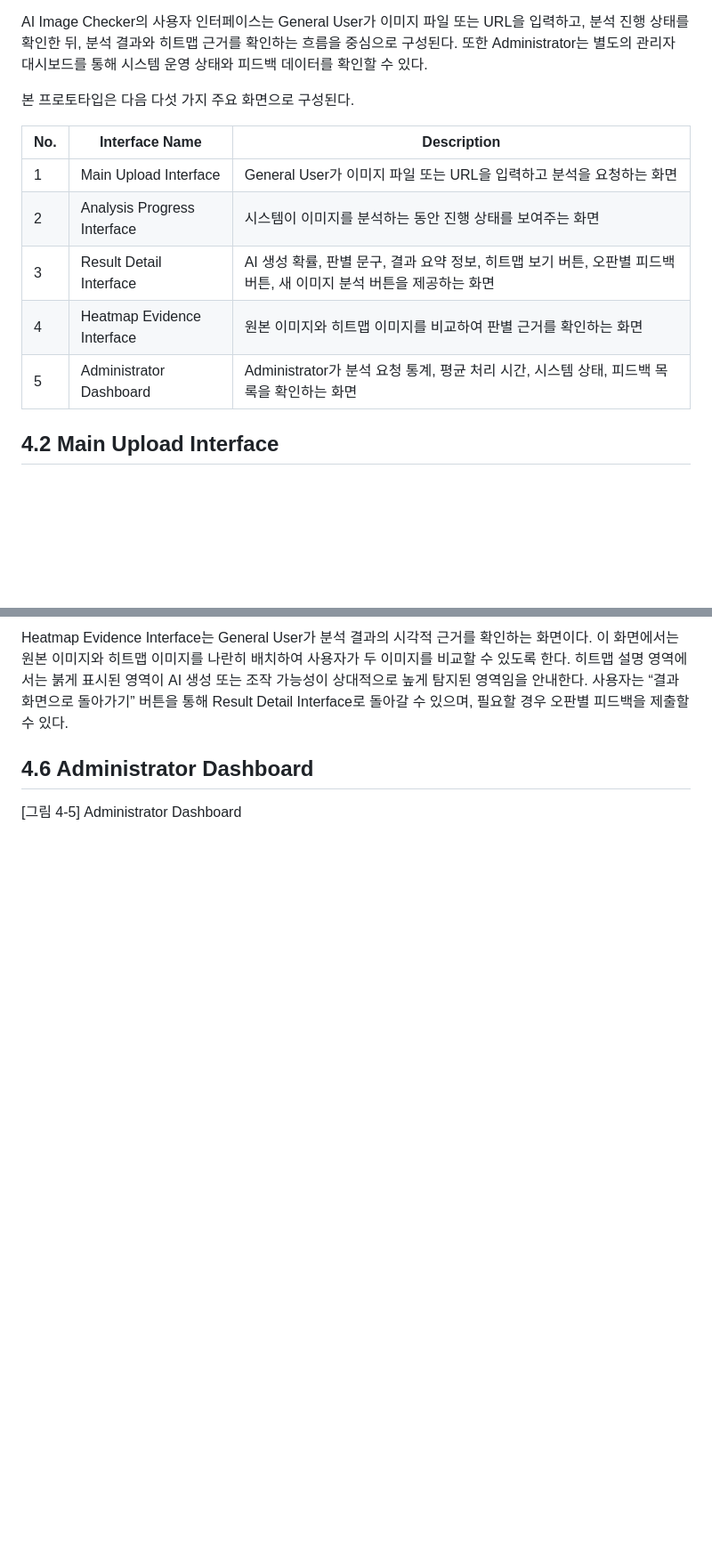
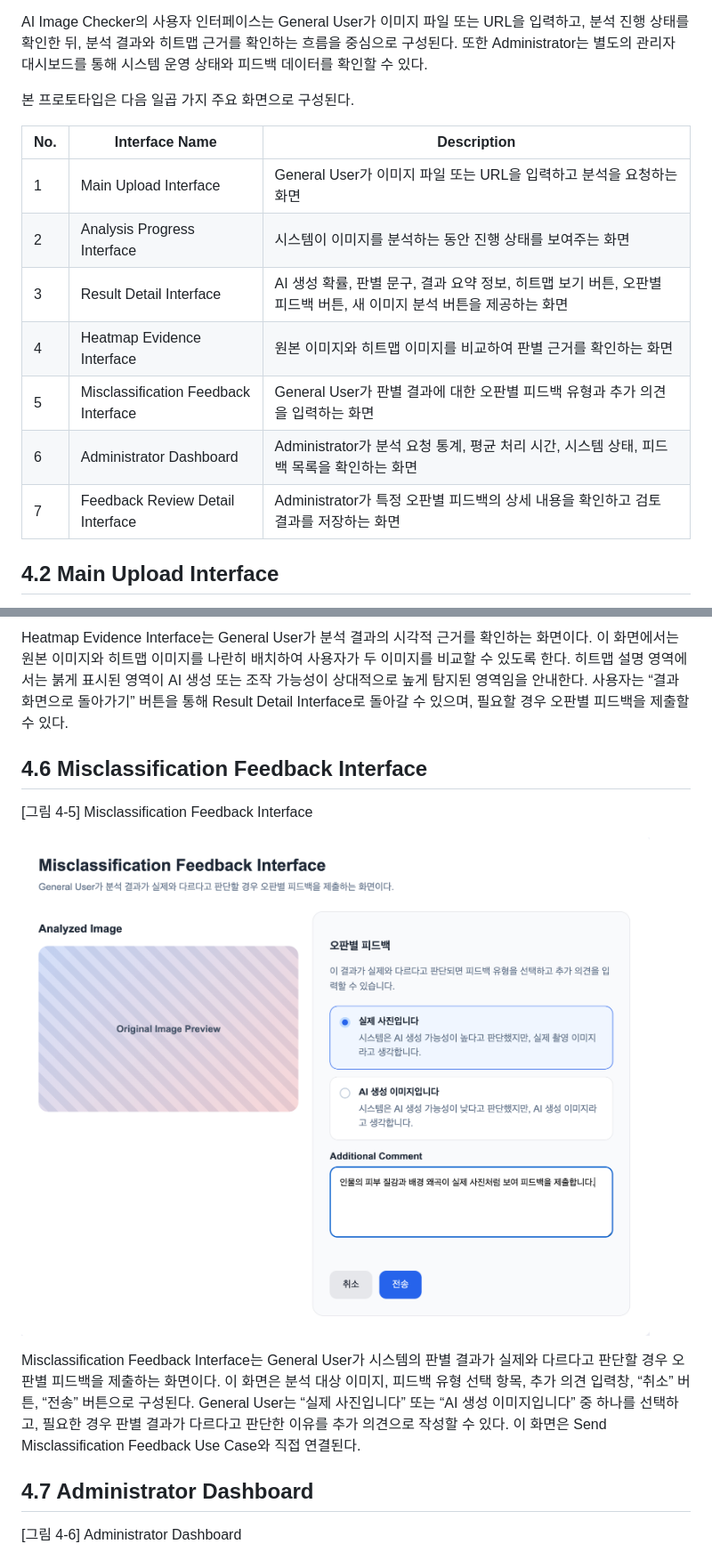
Before and after one commit to Tmxla/AI_Image_Checker, a Markdown page: Analysis_22313526_장지웅.md, 2 parts joined by grey strips. Shown at 89% size. Rendered like a GitHub page; blank space fills up the shorter version.

```diff
--- a/Analysis_22313526_장지웅.md
+++ b/Analysis_22313526_장지웅.md
@@ -1055,7 +1056,7 @@ FeedbackReview는 Administrator가 MisclassificationFeedback을 검토한 결과
 
 AI Image Checker의 사용자 인터페이스는 General User가 이미지 파일 또는 URL을 입력하고, 분석 진행 상태를 확인한 뒤, 분석 결과와 히트맵 근거를 확인하는 흐름을 중심으로 구성된다. 또한 Administrator는 별도의 관리자 대시보드를 통해 시스템 운영 상태와 피드백 데이터를 확인할 수 있다.
 
-본 프로토타입은 다음 다섯 가지 주요 화면으로 구성된다.
+본 프로토타입은 다음 일곱 가지 주요 화면으로 구성된다.
 
 | No. | Interface Name | Description |
 |---|---|---|
@@ -1063,7 +1064,9 @@ AI Image Checker의 사용자 인터페이스는 General User가 이미지 파
 | 2 | Analysis Progress Interface | 시스템이 이미지를 분석하는 동안 진행 상태를 보여주는 화면 |
 | 3 | Result Detail Interface | AI 생성 확률, 판별 문구, 결과 요약 정보, 히트맵 보기 버튼, 오판별 피드백 버튼, 새 이미지 분석 버튼을 제공하는 화면 |
 | 4 | Heatmap Evidence Interface | 원본 이미지와 히트맵 이미지를 비교하여 판별 근거를 확인하는 화면 |
-| 5 | Administrator Dashboard | Administrator가 분석 요청 통계, 평균 처리 시간, 시스템 상태, 피드백 목록을 확인하는 화면 |
+| 5 | Misclassification Feedback Interface | General User가 판별 결과에 대한 오판별 피드백 유형과 추가 의견을 입력하는 화면 |
+| 6 | Administrator Dashboard | Administrator가 분석 요청 통계, 평균 처리 시간, 시스템 상태, 피드백 목록을 확인하는 화면 |
+| 7 | Feedback Review Detail Interface | Administrator가 특정 오판별 피드백의 상세 내용을 확인하고 검토 결과를 저장하는 화면 |
 
 ## 4.2 Main Upload Interface
 
@@ -1097,9 +1100,17 @@ Result Detail Interface는 분석이 완료된 후 General User가 판별 결과
 
 Heatmap Evidence Interface는 General User가 분석 결과의 시각적 근거를 확인하는 화면이다. 이 화면에서는 원본 이미지와 히트맵 이미지를 나란히 배치하여 사용자가 두 이미지를 비교할 수 있도록 한다. 히트맵 설명 영역에서는 붉게 표시된 영역이 AI 생성 또는 조작 가능성이 상대적으로 높게 탐지된 영역임을 안내한다. 사용자는 “결과 화면으로 돌아가기” 버튼을 통해 Result Detail Interface로 돌아갈 수 있으며, 필요할 경우 오판별 피드백을 제출할 수 있다.
 
-## 4.6 Administrator Dashboard
+## 4.6 Misclassification Feedback Interface
 
-[그림 4-5] Administrator Dashboard
+[그림 4-5] Misclassification Feedback Interface
+
+![Misclassification Feedback Interface](./feedback.png)
+
+Misclassification Feedback Interface는 General User가 시스템의 판별 결과가 실제와 다르다고 판단할 경우 오판별 피드백을 제출하는 화면이다. 이 화면은 분석 대상 이미지, 피드백 유형 선택 항목, 추가 의견 입력창, “취소” 버튼, “전송” 버튼으로 구성된다. General User는 “실제 사진입니다” 또는 “AI 생성 이미지입니다” 중 하나를 선택하고, 필요한 경우 판별 결과가 다르다고 판단한 이유를 추가 의견으로 작성할 수 있다. 이 화면은 Send Misclassification Feedback Use Case와 직접 연결된다.
+
+## 4.7 Administrator Dashboard
+
+[그림 4-6] Administrator Dashboard
 
 ![Administrator Dashboard](./admin.png)
 
```
Also changed, not shown: other parts of Analysis_22313526_장지웅.md (+77 -68 lines).
